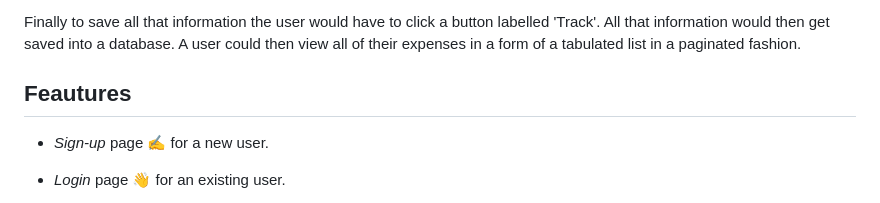
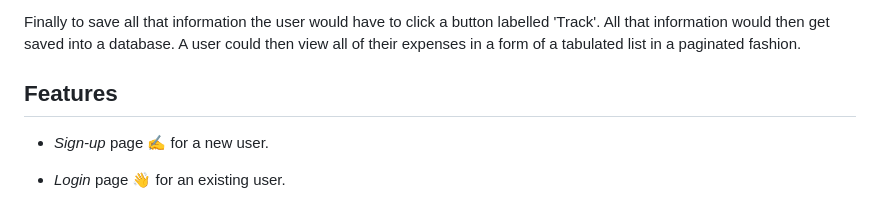
Before and after one commit to Sidver-pod/Expense-Tracker, a Markdown page: README.md, the part around the change. Drawn GitHub-style.

Commit message:
Corrected a spelling mistake in README.md

```diff
--- a/README.md
+++ b/README.md
@@ -10,7 +10,7 @@ It goes by the name of _Expense-Tracker_ 💰. It is a website designed to help
 
 Finally to save all that information the user would have to click a button labelled 'Track'. All that information would then get saved into a database. A user could then view all of their expenses in a form of a tabulated list in a paginated fashion.
 
-## Feautures
+## Features
 
 - _Sign-up_ page ✍️ for a new user.
 
```
